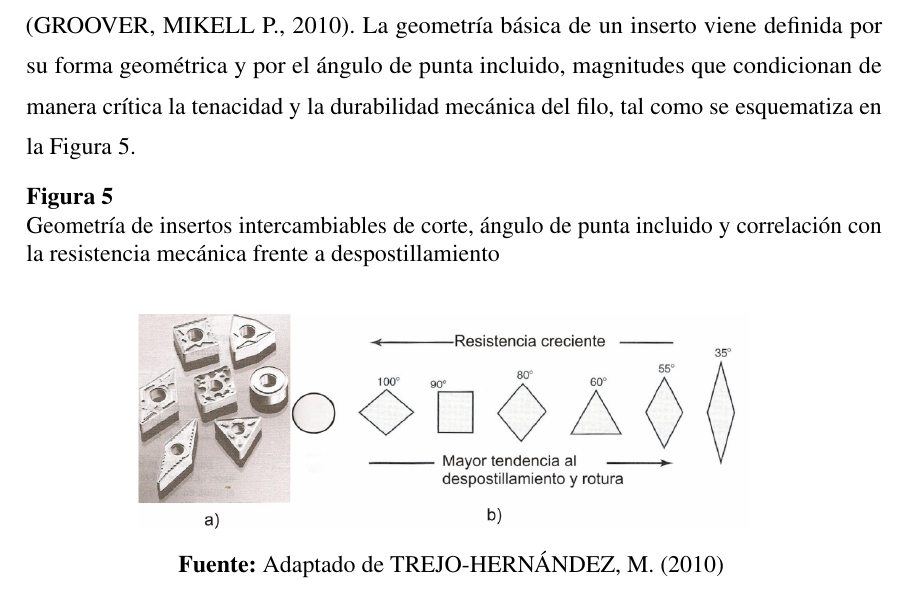
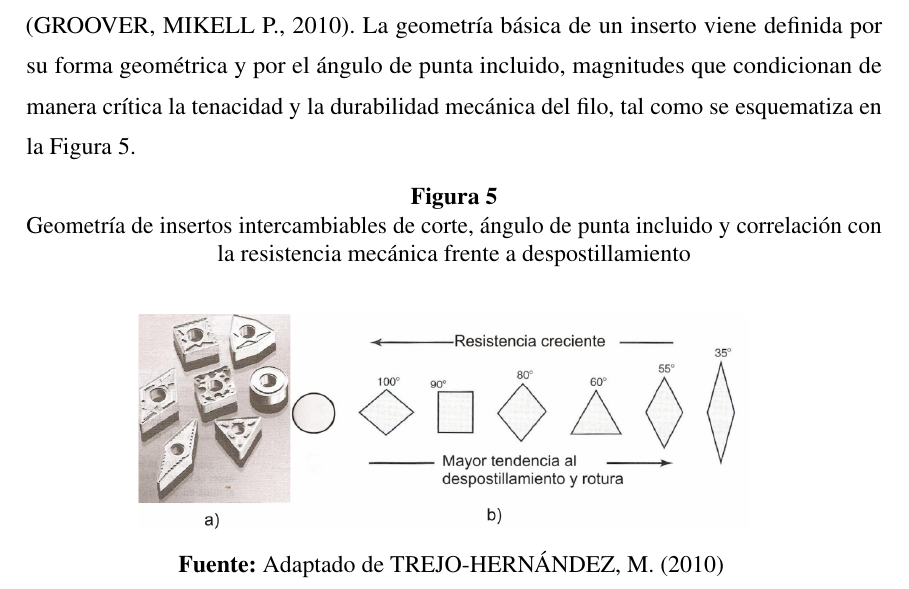
Before and after one commit to DaMStark/FORMATO_PROYECTO_DE_GRADO, a LaTeX document (FORMATOLATEX_DOC/1_Documento.tex): part of page 34 of 67, cut so that both start at the same text. Compiled offline with pdfLaTeX.

Commit message:
fix(formato): centrar globalmente títulos y leyendas de figuras con justification=centering

```diff
--- a/FORMATOLATEX_DOC/1_Documento.tex
+++ b/FORMATOLATEX_DOC/1_Documento.tex
@@ -345,7 +345,7 @@ Cf. \printnames[][-\value{listtotal}]{labelname}
 
 
 \captionsetup[figure]           % Formato de figura
-{labelfont={bf},labelformat={default},labelsep=newline,name={Figura}}
+{labelfont={bf},labelformat={default},labelsep=newline,name={Figura},justification=centering}
 
     \newcommand{\figura}[4][width=\textwidth]       % comando figura
     {
```
Also changed, not shown: FORMATOLATEX_DOC/1_Documento.pdf.
